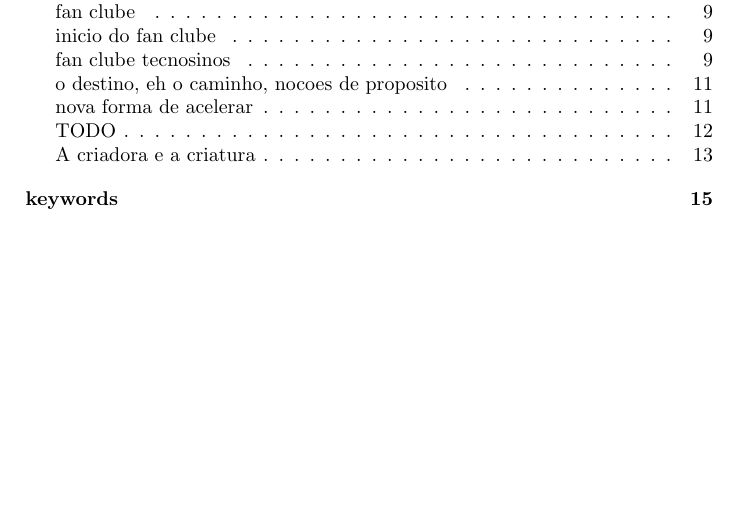
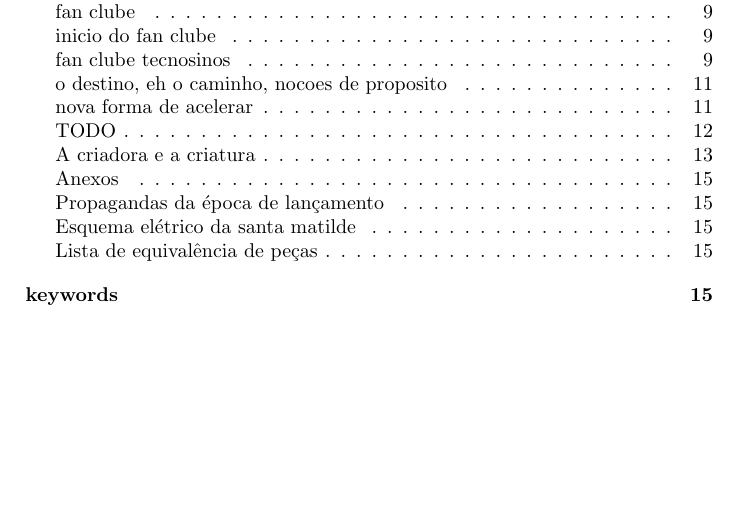
Before and after one commit to andrebalen/smhist, a LaTeX document (smhis.tex): part of page 2 of 16, cut so that both start at the same text. The pictures show the PDF file smhis.pdf that the author committed with the source.

Commit message:
+ paginas e correcoes

```diff
--- a/smhis.tex
+++ b/smhis.tex
@@ -318,6 +318,12 @@ Foi assim que desenhei o carro. \'E claro que, sem meu pai, eu n\~ao teria feito
 
 \clearpage
 
+\addcontentsline{toc}{section}{Anexos}
+\addcontentsline{toc}{section}{Propagandas da \'epoca de lan\c{c}amento}
+\addcontentsline{toc}{section}{Esquema el\'etrico da santa matilde}
+\addcontentsline{toc}{section}{Lista de equival\^encia de pe\c{c}as}
+
+
 \printindex
 
 \end{document}
```
Also changed, not shown: smhis.pdf, 1 other file.
